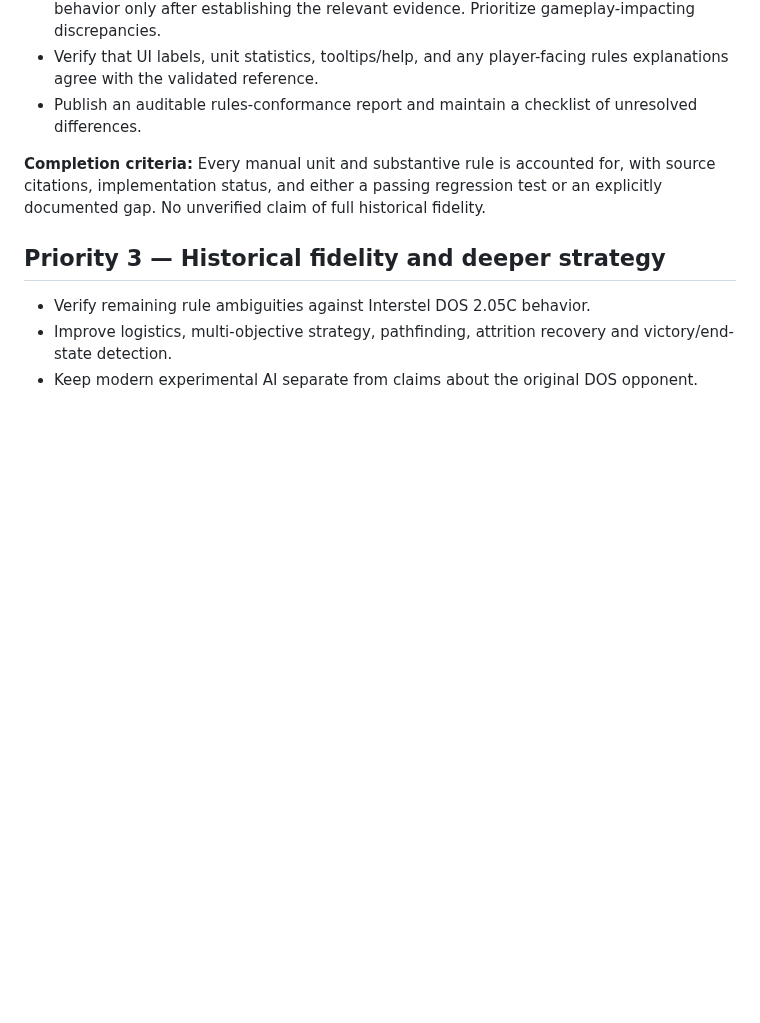
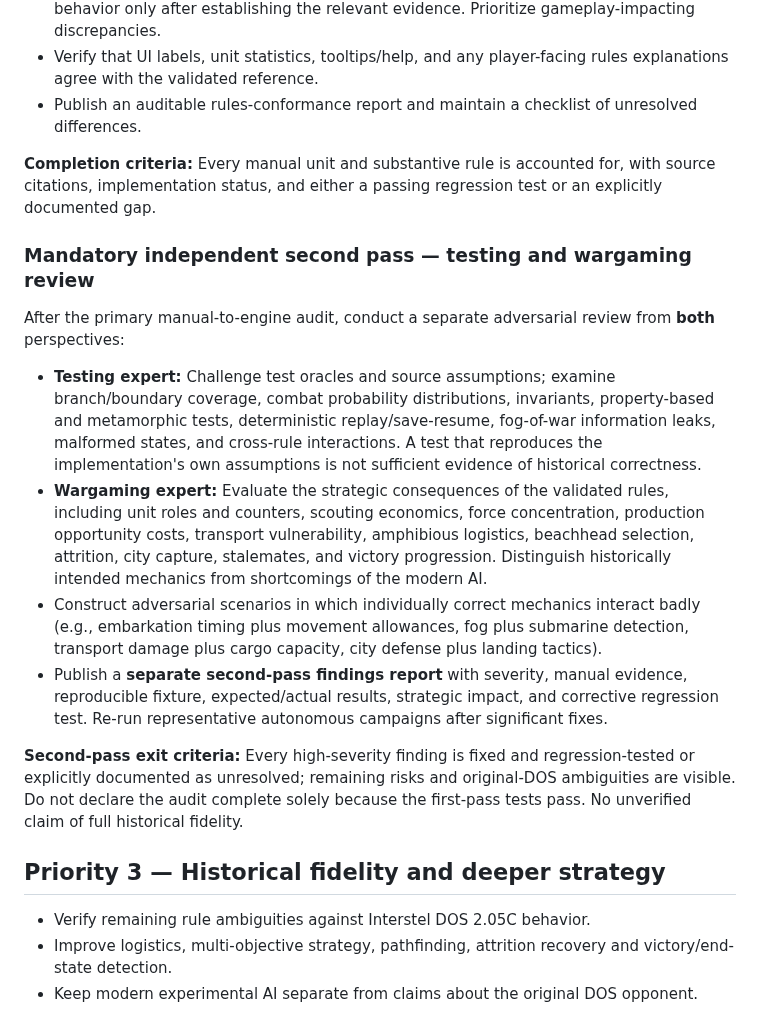
Before and after one commit to funkatron/empirata, a Markdown page: docs/ROADMAP.md, the part around the change. Rendered like a GitHub page; blank space fills up the shorter version.

Commit message:
Require independent testing and wargaming expert second pass for manual audit

```diff
--- a/docs/ROADMAP.md
+++ b/docs/ROADMAP.md
@@ -95,7 +95,19 @@ Conduct a thorough, page-by-page review of the original **Empire: Wargame of the
 - Verify that UI labels, unit statistics, tooltips/help, and any player-facing rules explanations agree with the validated reference.
 - Publish an auditable rules-conformance report and maintain a checklist of unresolved differences.
 
-**Completion criteria:** Every manual unit and substantive rule is accounted for, with source citations, implementation status, and either a passing regression test or an explicitly documented gap. No unverified claim of full historical fidelity.
+**Completion criteria:** Every manual unit and substantive rule is accounted for, with source citations, implementation status, and either a passing regression test or an explicitly documented gap.
+
+### Mandatory independent second pass — testing and wargaming review
+
+After the primary manual-to-engine audit, conduct a separate adversarial review from **both** perspectives:
+
+- **Testing expert:** Challenge test oracles and source assumptions; examine branch/boundary coverage, combat probability distributions, invariants, property-based and metamorphic tests, deterministic replay/save-resume, fog-of-war information leaks, malformed states, and cross-rule interactions. A test that reproduces the implementation's own assumptions is not sufficient evidence of historical correctness.
+- **Wargaming expert:** Evaluate the strategic consequences of the validated rules, including unit roles and counters, scouting economics, force concentration, production opportunity costs, transport vulnerability, amphibious logistics, beachhead selection, attrition, city capture, stalemates, and victory progression. Distinguish historically intended mechanics from shortcomings of the modern AI.
+- Construct adversarial scenarios in which individually correct mechanics interact badly (e.g., embarkation timing plus movement allowances, fog plus submarine detection, transport damage plus cargo capacity, city defense plus landing tactics).
+- Publish a **separate second-pass findings report** with severity, manual evidence, reproducible fixture, expected/actual results, strategic impact, and corrective regression test. Re-run representative autonomous campaigns after significant fixes.
+
+**Second-pass exit criteria:** Every high-severity finding is fixed and regression-tested or explicitly documented as unresolved; remaining risks and original-DOS ambiguities are visible. Do not declare the audit complete solely because the first-pass tests pass.
+ No unverified claim of full historical fidelity.
 
 ## Priority 3 — Historical fidelity and deeper strategy
 
```
